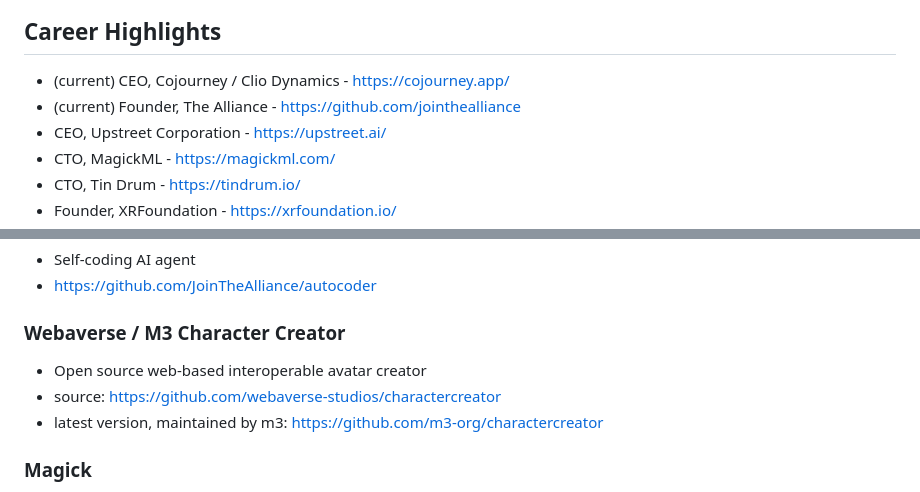
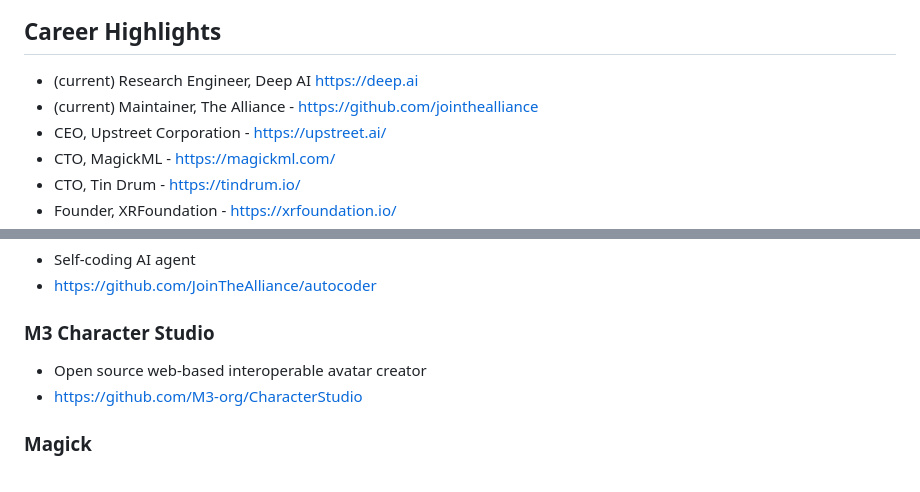
Before and after one commit to lalalune/website, a Markdown page: README.md, 2 parts joined by grey strips. Drawn GitHub-style.

```diff
--- a/README.md
+++ b/README.md
@@ -12,8 +12,8 @@ Full-stack engineer, entrepreneur and product designer with a passion for buildi
 
 ## Career Highlights
 
-- (current) CEO, Cojourney / Clio Dynamics - https://cojourney.app/
-- (current) Founder, The Alliance - https://github.com/jointhealliance
+- (current) Research Engineer, Deep AI https://deep.ai
+- (current) Maintainer, The Alliance - https://github.com/jointhealliance
 - CEO, Upstreet Corporation - https://upstreet.ai/
 - CTO, MagickML - https://magickml.com/
 - CTO, Tin Drum - https://tindrum.io/
@@ -42,11 +42,10 @@ Full-stack engineer, entrepreneur and product designer with a passion for buildi
 - Self-coding AI agent
 - https://github.com/JoinTheAlliance/autocoder
 
-### Webaverse / M3 Character Creator
+### M3 Character Studio
 
 - Open source web-based interoperable avatar creator
-- source: https://github.com/webaverse-studios/charactercreator
-- latest version, maintained by m3: https://github.com/m3-org/charactercreator
+- https://github.com/M3-org/CharacterStudio
 
 ### Magick
 
```
